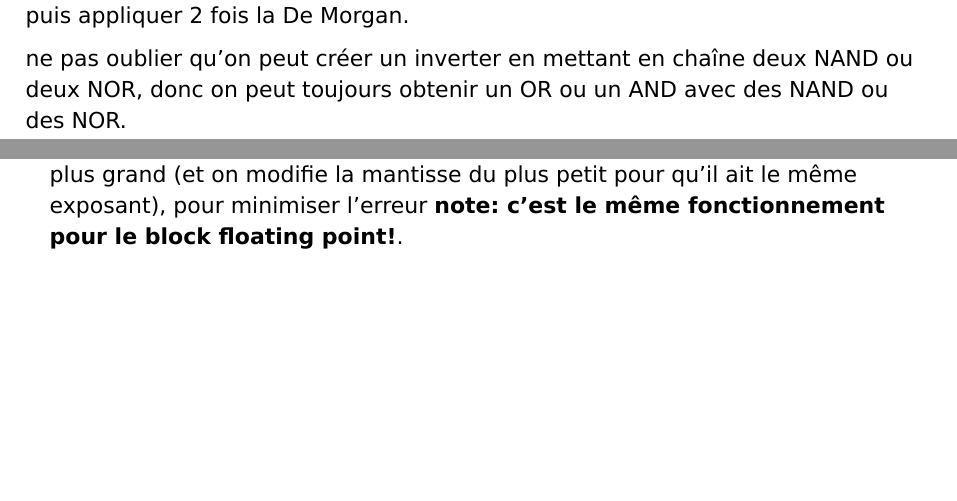
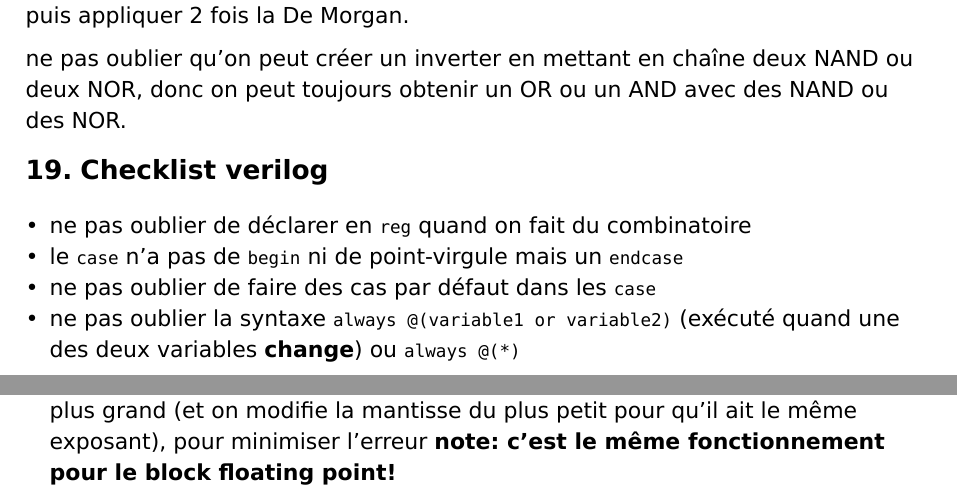
Before and after one commit to simon-epfl/notes-ba2-simon, a Typst document (fds/fds-tricks-1.typ): two parts of pages 8 and 9 of 9, joined at a grey line, cut so that both start at the same text, the shorter picture padded with empty space. The pictures show the PDF file fds/fds-tricks-1.pdf that the author committed with the source.

Commit message:
fds: ex 20

```diff
--- a/fds/fds-tricks-1.typ
+++ b/fds/fds-tricks-1.typ
@@ -153,6 +153,13 @@ pour les NOR : écrire la Product of Sums (elle n'a pas besoin d'être une full
 
 ne pas oublier qu'on peut créer un inverter en mettant en chaîne deux NAND ou deux NOR, donc on peut toujours obtenir un OR ou un AND avec des NAND ou des NOR.
 
+== Checklist verilog
+
+- ne pas oublier de déclarer en `reg` quand on fait du combinatoire
+- le `case` n'a pas de `begin` ni de point-virgule mais un `endcase`
+- ne pas oublier de faire des cas par défaut dans les `case`
+- ne pas oublier la syntaxe `always @(variable1 or variable2)` (exécuté quand une des deux variables *change*) ou `always @(*)`
+
 #pagebreak()
 
 == Un peu de cours
```
Also changed, not shown: fds/fds-tricks-1.pdf, fds/fds-tricks-1.typ (2 more changed lines), 6 other files.
